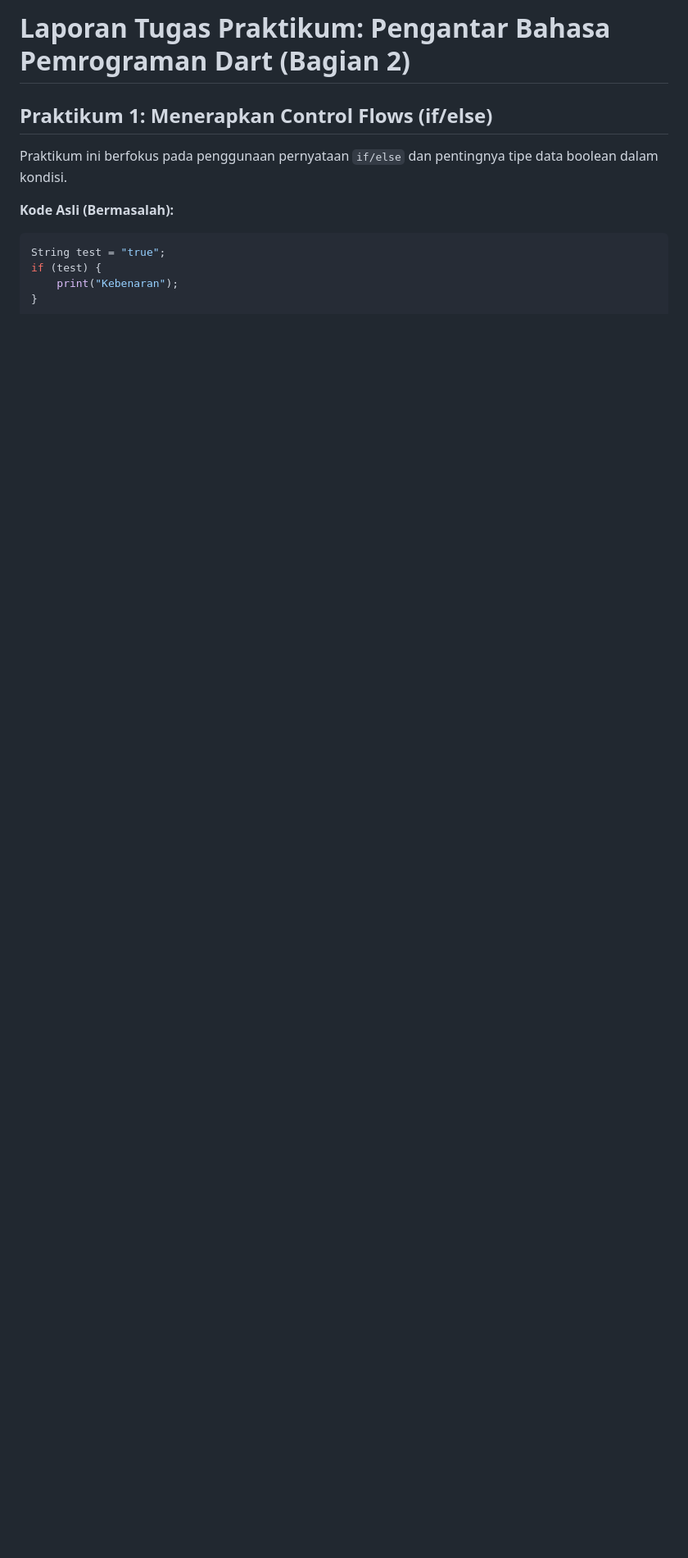
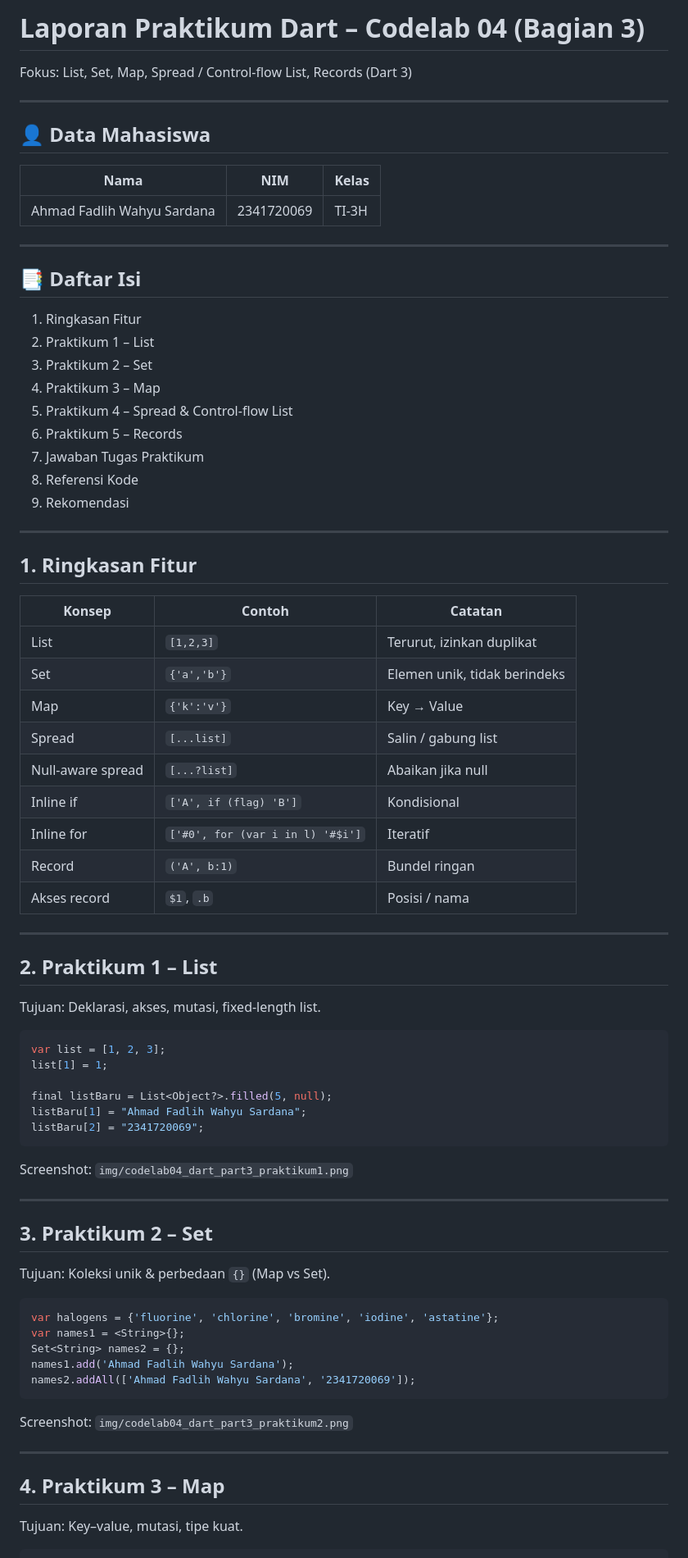
Before and after one commit to afadlih/Pemrograman-Mobile, a Markdown page: README.md, the part around the change printed below. Shown: that part at 82% size. Drawn GitHub-style; blank space fills up the shorter version.

````diff
--- a/README.md
+++ b/README.md
@@ -1,11 +1,72 @@
-# Laporan Tugas Praktikum: Pengantar Bahasa Pemrograman Dart (Bagian 2)
+# Laporan Praktikum Dart – Codelab 04 (Bagian 3)
+Fokus: List, Set, Map, Spread / Control-flow List, Records (Dart 3)
 
-## Praktikum 1: Menerapkan Control Flows (if/else)
+---
 
-Praktikum ini berfokus pada penggunaan pernyataan `if/else` dan pentingnya tipe data boolean dalam kondisi.
+## 👤 Data Mahasiswa
+| Nama | NIM | Kelas |
+|------|-----|-------|
+| Ahmad Fadlih Wahyu Sardana | 2341720069 | TI-3H |
 
-**Kode Asli (Bermasalah):**
+---
+
+## 📑 Daftar Isi
+1. Ringkasan Fitur
+2. Praktikum 1 – List
+3. Praktikum 2 – Set
+4. Praktikum 3 – Map
+5. Praktikum 4 – Spread & Control-flow List
+6. Praktikum 5 – Records
+7. Jawaban Tugas Praktikum
+8. Referensi Kode
+9. Rekomendasi
+
+---
+
+## 1. Ringkasan Fitur
+| Konsep | Contoh | Catatan |
+|--------|--------|---------|
+| List | `[1,2,3]` | Terurut, izinkan duplikat |
+| Set | `{'a','b'}` | Elemen unik, tidak berindeks |
+| Map | `{'k':'v'}` | Key → Value |
+| Spread | `[...list]` | Salin / gabung list |
+| Null-aware spread | `[...?list]` | Abaikan jika null |
+| Inline if | `['A', if (flag) 'B']` | Kondisional |
+| Inline for | `['#0', for (var i in l) '#$i']` | Iteratif |
+| Record | `('A', b:1)` | Bundel ringan |
+| Akses record | `$1`, `.b` | Posisi / nama |
+
+---
+
+## 2. Praktikum 1 – List
+Tujuan: Deklarasi, akses, mutasi, fixed-length list.
+
 ```dart
-String test = "true";
-if (test) {
-    print("Kebenaran");
+var list = [1, 2, 3];
+list[1] = 1;
+
+final listBaru = List<Object?>.filled(5, null);
+listBaru[1] = "Ahmad Fadlih Wahyu Sardana";
+listBaru[2] = "2341720069";
+```
+Screenshot: `img/codelab04_dart_part3_praktikum1.png`
+
+---
+
+## 3. Praktikum 2 – Set
+Tujuan: Koleksi unik & perbedaan `{}` (Map vs Set).
+
+```dart
+var halogens = {'fluorine', 'chlorine', 'bromine', 'iodine', 'astatine'};
+var names1 = <String>{};
+Set<String> names2 = {};
+names1.add('Ahmad Fadlih Wahyu Sardana');
+names2.addAll(['Ahmad Fadlih Wahyu Sardana', '2341720069']);
+```
+Screenshot: `img/codelab04_dart_part3_praktikum2.png`
+
+---
+
+## 4. Praktikum 3 – Map
+Tujuan: Key–value, mutasi, tipe kuat.
+
````
Also changed, not shown: other parts of README.md (+82 -106 lines), img/Tugas_Praktikumcodelab04.png (added), img/codelab04_dart_part3_praktikum1.png (added), img/codelab04_dart_part3_praktikum2.png (added), img/codelab04_dart_part3_praktikum3.png (added), img/codelab04_dart_part3_praktikum4.png (added), img/codelab04_dart_part3_praktikum5.png (added), 1 other file.
